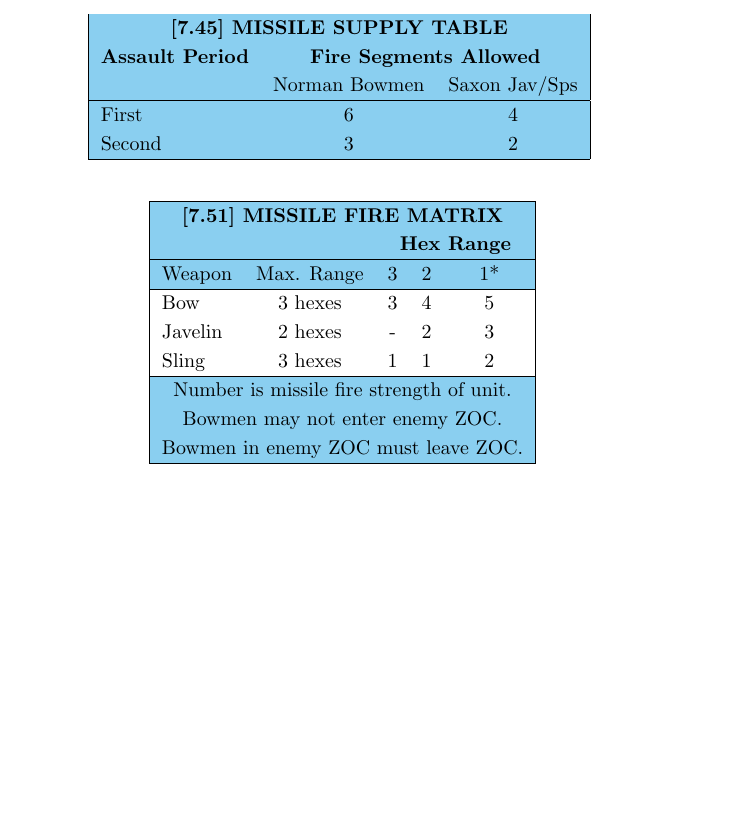
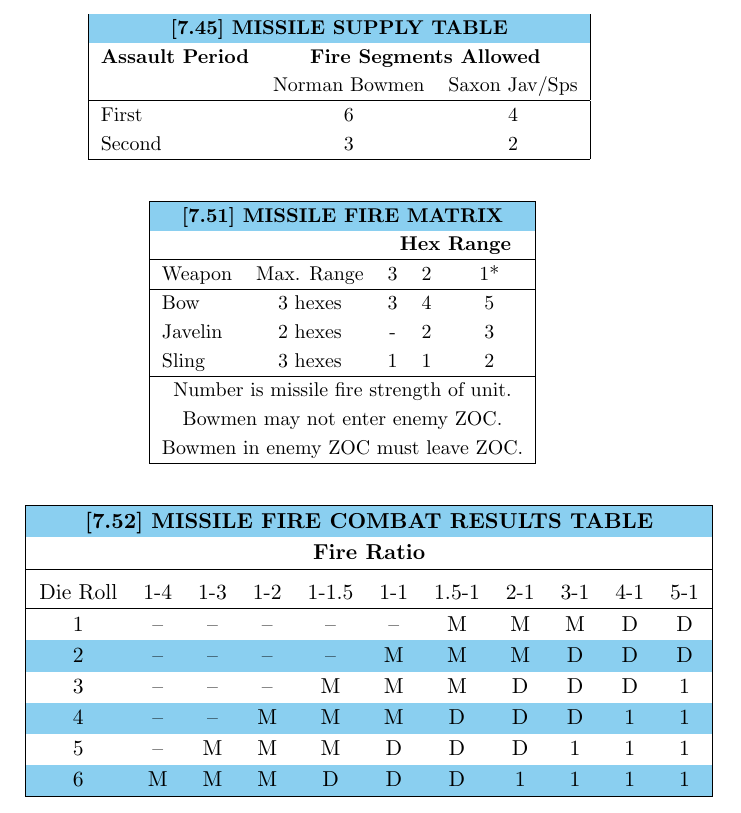
Before and after one commit to djberg96/Hastings-1066, a LaTeX document (missile_tables.tex): part of the page, cut so that both start at the same text, the shorter picture padded with empty space. Compiled offline with pdfLaTeX.

Commit message:
Add missile combat results.

```diff
--- a/missile_tables.tex
+++ b/missile_tables.tex
@@ -12,14 +12,10 @@
       \hline
       \rowcolor{BabyBlue}
       \multicolumn{3}{|c|}{\textbf{[7.45] MISSILE SUPPLY TABLE}} \\
-      \rowcolor{BabyBlue}
       \textbf{Assault Period} & \multicolumn{2}{c|}{\textbf{Fire Segments Allowed}} \\
-      \rowcolor{BabyBlue}
       & Norman Bowmen & Saxon Jav/Sps \\
       \hline
-      \rowcolor{BabyBlue}
       First & 6 & 4 \\
-      \rowcolor{BabyBlue}
       Second & 3 & 2 \\
       \hline
     \end{tabular}
@@ -34,24 +30,43 @@
         \hline
         \rowcolor{BabyBlue}
         \multicolumn{5}{|c|}{\textbf{[7.51] MISSILE FIRE MATRIX}} \\
-        \rowcolor{BabyBlue}
         & & \multicolumn{3}{c|}{ \textbf{Hex Range}} \\
         \hline
-        \rowcolor{BabyBlue}
         Weapon & Max. Range & 3 & 2 & 1* \\
         \hline
         Bow & 3 hexes & 3 & 4 & 5 \\
         Javelin & 2 hexes & - & 2 & 3 \\
         Sling & 3 hexes & 1 & 1 & 2 \\
         \hline
-        \rowcolor{BabyBlue}
         \multicolumn{5}{|c|}{Number is missile fire strength of unit.} \\
-        \rowcolor{BabyBlue}
         \multicolumn{5}{|c|}{Bowmen may not enter enemy ZOC.} \\
-        \rowcolor{BabyBlue}
         \multicolumn{5}{|c|}{Bowmen in enemy ZOC must leave ZOC.} \\
         \hline
       \end{tabular}
     }
   }
+
+  \vspace*{2em}
+
+  {\def\arraystretch{1.2}
+    \resizebox{\columnwidth}{!}{\begin{tabular}{ |ccccccccccc| }
+        \hline
+        \rowcolor{BabyBlue}
+        \multicolumn{11}{|c|}{\textbf{[7.52] MISSILE FIRE COMBAT RESULTS TABLE}} \\
+        \multicolumn{11}{|c|}{ \textbf{Fire Ratio} } \\
+        \hline& & & & & & & & & &\\[-2.5ex]
+        Die Roll & 1-4 & 1-3 & 1-2 & 1-1.5 & 1-1 & 1.5-1 & 2-1 & 3-1 & 4-1 & 5-1 \\
+        \hline
+        1 & -- & -- & -- & -- & -- & M & M & M & D & D \\
+        \rowcolor{BabyBlue}
+        2 & -- & -- & -- & -- & M & M & M & D & D & D \\
+        3 & -- & -- & -- & M & M & M & D & D & D & 1 \\
+        \rowcolor{BabyBlue}
+        4 & -- & -- & M & M & M & D & D & D & 1 & 1 \\
+        5 & -- & M & M & M & D & D & D & 1 & 1 & 1 \\
+        \rowcolor{BabyBlue}
+        6 & M & M & M & D & D & D & 1 & 1 & 1 & 1 \\
+        \hline
+    \end{tabular}}
+  }
 \end{document}
```
